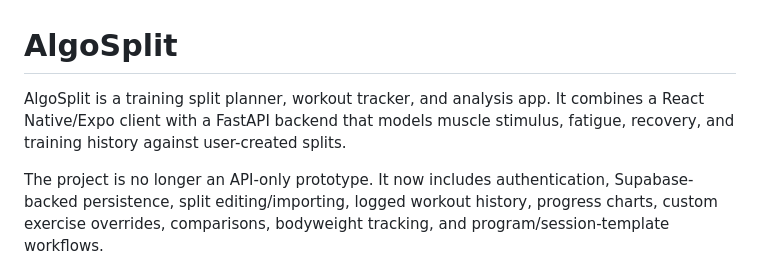
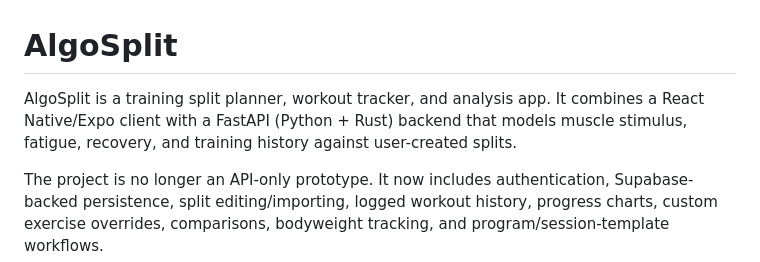
Before and after one commit to palerdr/AlgoSplit, a Markdown page: README.md, the part around the change. GitHub-like rendering.

```diff
--- a/README.md
+++ b/README.md
@@ -1,6 +1,6 @@
 # AlgoSplit
 
-AlgoSplit is a training split planner, workout tracker, and analysis app. It combines a React Native/Expo client with a FastAPI backend that models muscle stimulus, fatigue, recovery, and training history against user-created splits.
+AlgoSplit is a training split planner, workout tracker, and analysis app. It combines a React Native/Expo client with a FastAPI (Python + Rust) backend that models muscle stimulus, fatigue, recovery, and training history against user-created splits.
 
 The project is no longer an API-only prototype. It now includes authentication, Supabase-backed persistence, split editing/importing, logged workout history, progress charts, custom exercise overrides, comparisons, bodyweight tracking, and program/session-template workflows.
 
```
